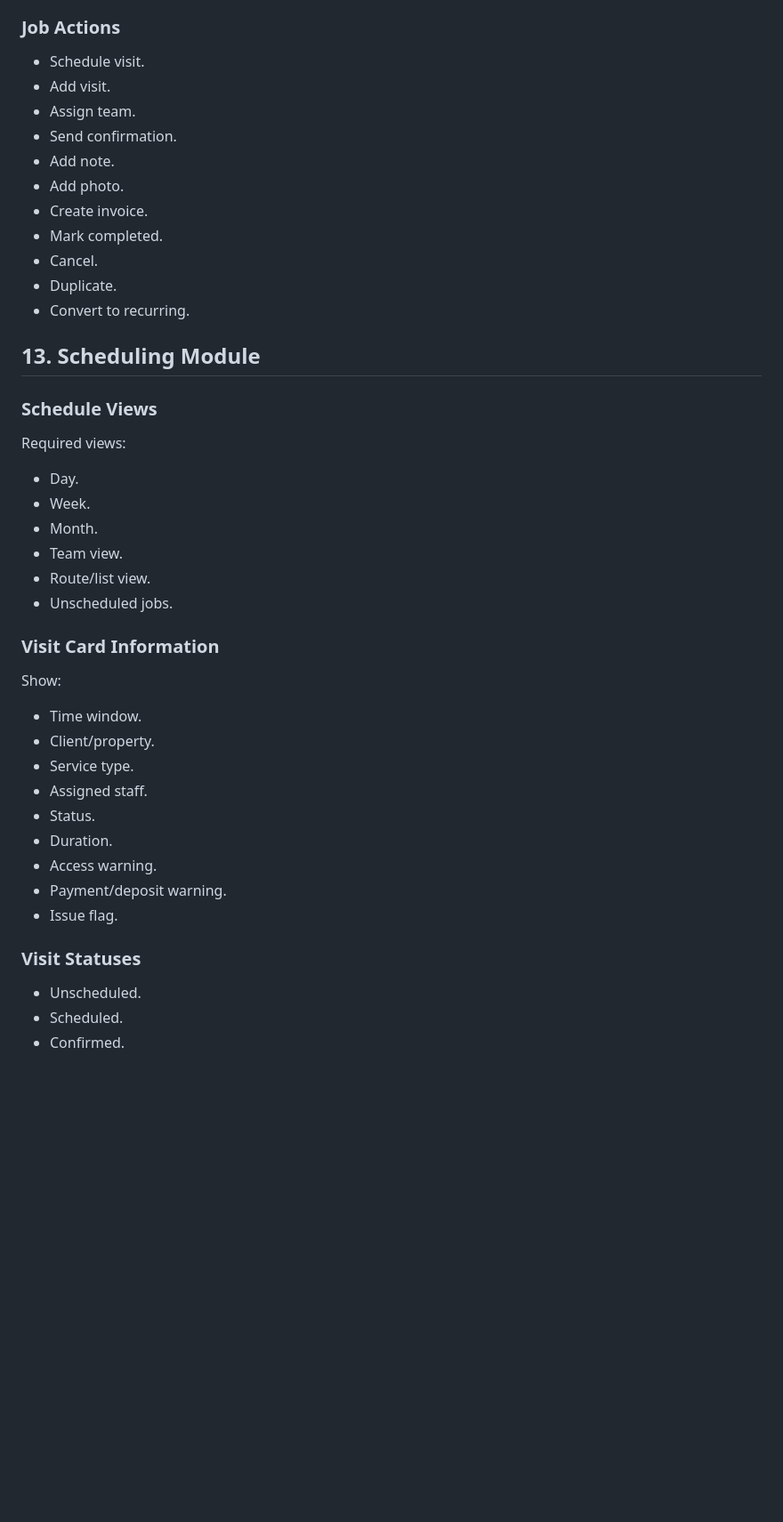
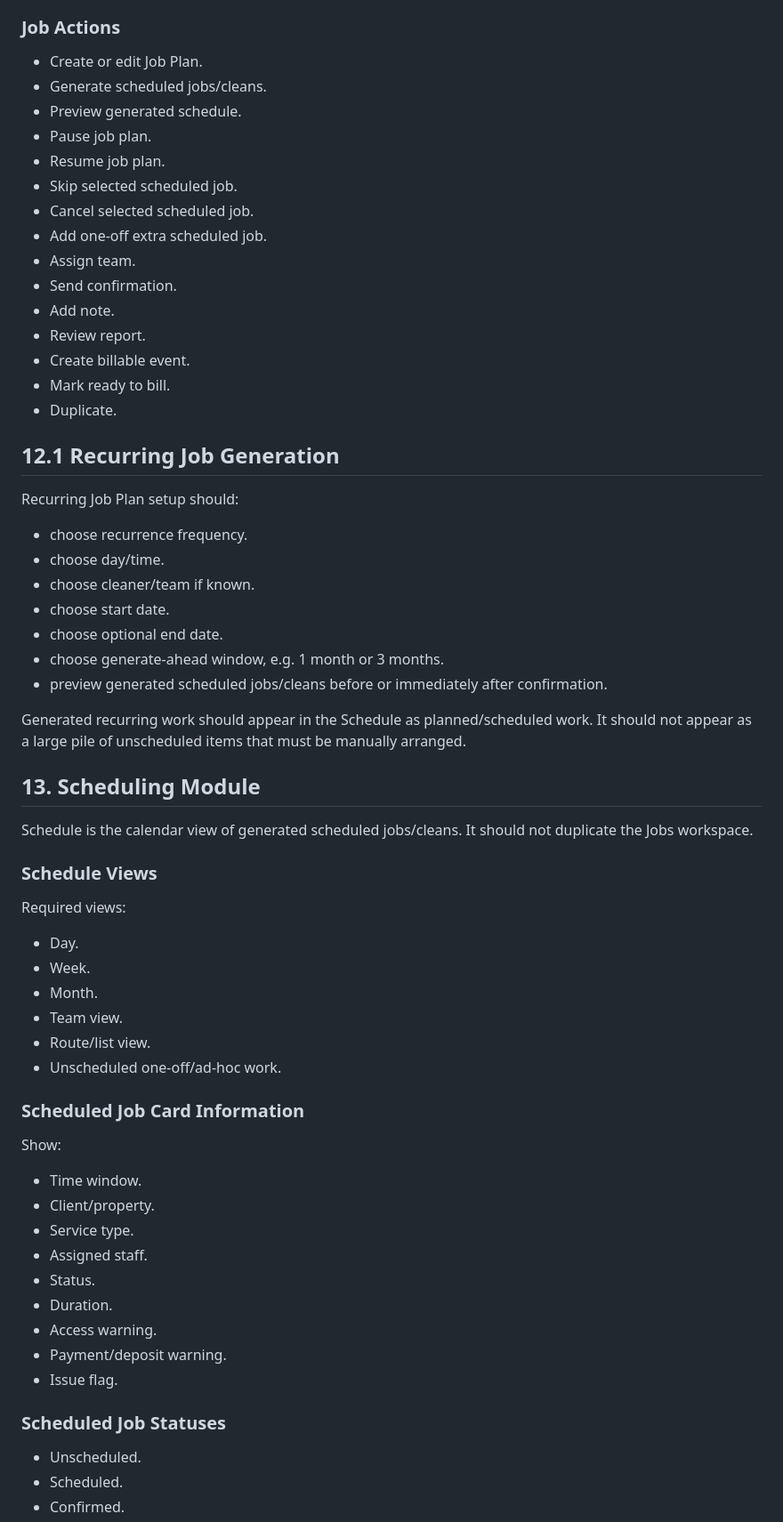
Before and after one commit to swpanda88/pandazen-web-gtp, a Markdown page: docs/cleanops-software-specification.md, the part around one of its changes. Shown at 89% size. GitHub-like rendering; blank space fills up the shorter version.

```diff
--- a/docs/cleanops-software-specification.md
+++ b/docs/cleanops-software-specification.md
@@ -663,19 +696,39 @@ Must include:
 
 ### Job Actions
 
-- Schedule visit.
-- Add visit.
+- Create or edit Job Plan.
+- Generate scheduled jobs/cleans.
+- Preview generated schedule.
+- Pause job plan.
+- Resume job plan.
+- Skip selected scheduled job.
+- Cancel selected scheduled job.
+- Add one-off extra scheduled job.
 - Assign team.
 - Send confirmation.
 - Add note.
-- Add photo.
-- Create invoice.
-- Mark completed.
-- Cancel.
+- Review report.
+- Create billable event.
+- Mark ready to bill.
 - Duplicate.
-- Convert to recurring.
+
+## 12.1 Recurring Job Generation
+
+Recurring Job Plan setup should:
+
+- choose recurrence frequency.
+- choose day/time.
+- choose cleaner/team if known.
+- choose start date.
+- choose optional end date.
+- choose generate-ahead window, e.g. 1 month or 3 months.
+- preview generated scheduled jobs/cleans before or immediately after confirmation.
+
+Generated recurring work should appear in the Schedule as planned/scheduled work. It should not appear as a large pile of unscheduled items that must be manually arranged.
 
 ## 13. Scheduling Module
+
+Schedule is the calendar view of generated scheduled jobs/cleans. It should not duplicate the Jobs workspace.
 
 ### Schedule Views
 
@@ -686,9 +739,9 @@ Required views:
 - Month.
 - Team view.
 - Route/list view.
-- Unscheduled jobs.
-
-### Visit Card Information
+- Unscheduled one-off/ad-hoc work.
+
+### Scheduled Job Card Information
 
 Show:
 
@@ -702,7 +755,7 @@ Show:
 - Payment/deposit warning.
 - Issue flag.
 
-### Visit Statuses
+### Scheduled Job Statuses
 
 - Unscheduled.
 - Scheduled.
```
Also changed, not shown: other parts of docs/cleanops-software-specification.md (+99 -49 lines), docs/cleanops-architecture-and-data.md (+18 -9 lines), docs/cleanops-jobs-workflow.md (added, +388 -0 lines).
